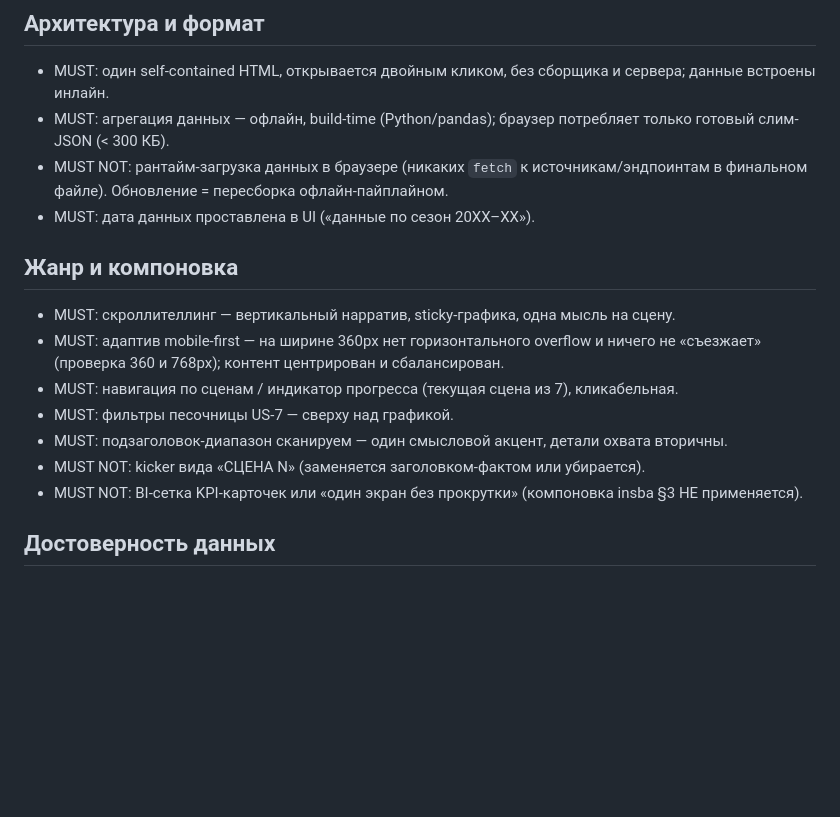
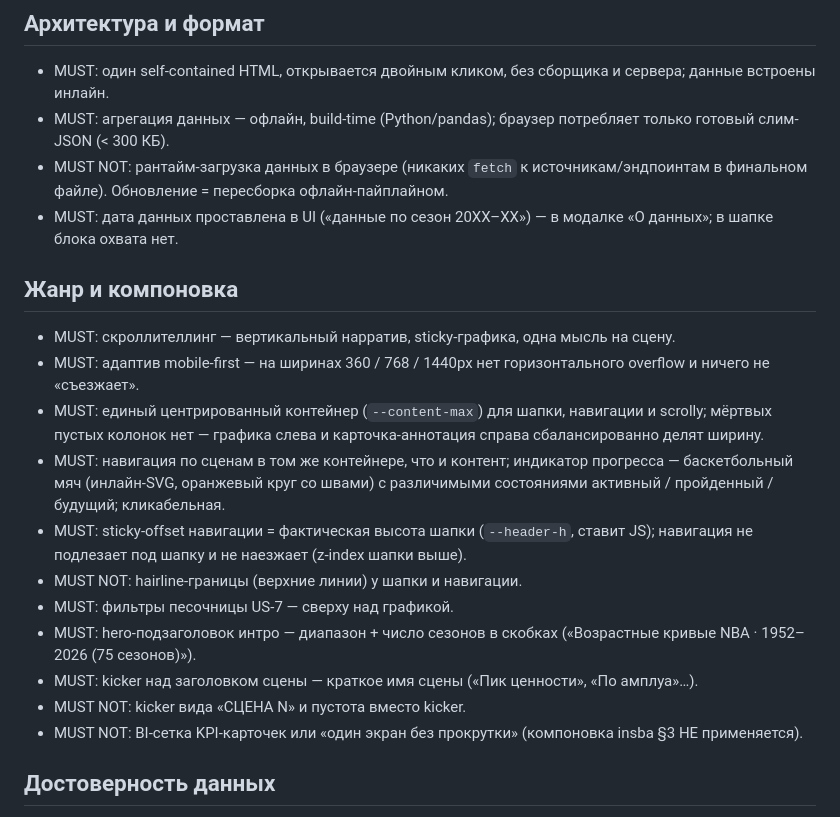
Before and after one commit to 4ster/nba-when-to-retire, a Markdown page: RULES.md, the part around the change. GitHub-like rendering; blank space fills up the shorter version.

```diff
--- a/RULES.md
+++ b/RULES.md
@@ -7,15 +7,19 @@
 - MUST: один self-contained HTML, открывается двойным кликом, без сборщика и сервера; данные встроены инлайн.
 - MUST: агрегация данных — офлайн, build-time (Python/pandas); браузер потребляет только готовый слим-JSON (< 300 КБ).
 - MUST NOT: рантайм-загрузка данных в браузере (никаких `fetch` к источникам/эндпоинтам в финальном файле). Обновление = пересборка офлайн-пайплайном.
-- MUST: дата данных проставлена в UI («данные по сезон 20XX–XX»).
+- MUST: дата данных проставлена в UI («данные по сезон 20XX–XX») — в модалке «О данных»; в шапке блока охвата нет.
 
 ## Жанр и компоновка
 - MUST: скроллителлинг — вертикальный нарратив, sticky-графика, одна мысль на сцену.
-- MUST: адаптив mobile-first — на ширине 360px нет горизонтального overflow и ничего не «съезжает» (проверка 360 и 768px); контент центрирован и сбалансирован.
-- MUST: навигация по сценам / индикатор прогресса (текущая сцена из 7), кликабельная.
+- MUST: адаптив mobile-first — на ширинах 360 / 768 / 1440px нет горизонтального overflow и ничего не «съезжает».
+- MUST: единый центрированный контейнер (`--content-max`) для шапки, навигации и scrolly; мёртвых пустых колонок нет — графика слева и карточка-аннотация справа сбалансированно делят ширину.
+- MUST: навигация по сценам в том же контейнере, что и контент; индикатор прогресса — баскетбольный мяч (инлайн-SVG, оранжевый круг со швами) с различимыми состояниями активный / пройденный / будущий; кликабельная.
+- MUST: sticky-offset навигации = фактическая высота шапки (`--header-h`, ставит JS); навигация не подлезает под шапку и не наезжает (z-index шапки выше).
+- MUST NOT: hairline-границы (верхние линии) у шапки и навигации.
 - MUST: фильтры песочницы US-7 — сверху над графикой.
-- MUST: подзаголовок-диапазон сканируем — один смысловой акцент, детали охвата вторичны.
-- MUST NOT: kicker вида «СЦЕНА N» (заменяется заголовком-фактом или убирается).
+- MUST: hero-подзаголовок интро — диапазон + число сезонов в скобках («Возрастные кривые NBA · 1952–2026 (75 сезонов)»).
+- MUST: kicker над заголовком сцены — краткое имя сцены («Пик ценности», «По амплуа»…).
+- MUST NOT: kicker вида «СЦЕНА N» и пустота вместо kicker.
 - MUST NOT: BI-сетка KPI-карточек или «один экран без прокрутки» (компоновка insba §3 НЕ применяется).
 
 ## Достоверность данных
```
Also changed, not shown: DESIGN.md (+23 -10 lines).
